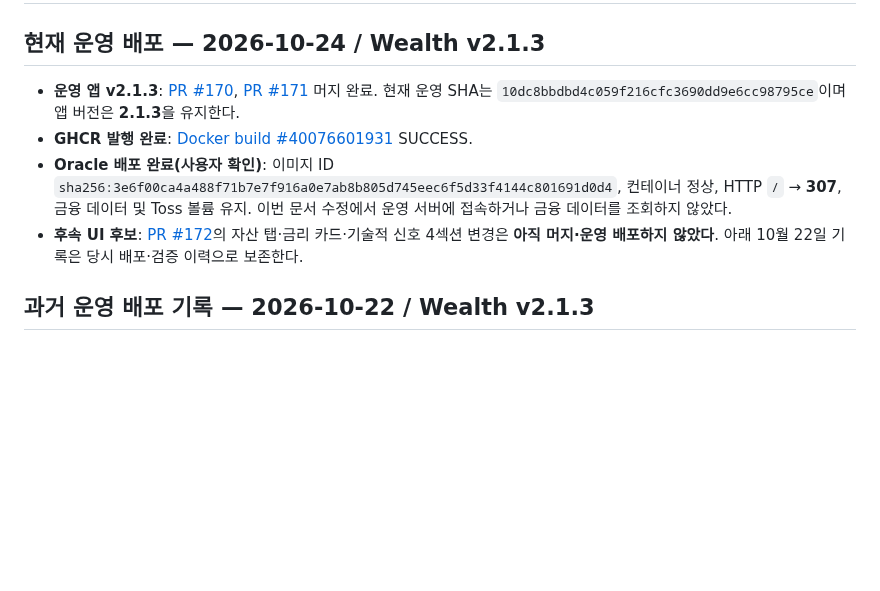
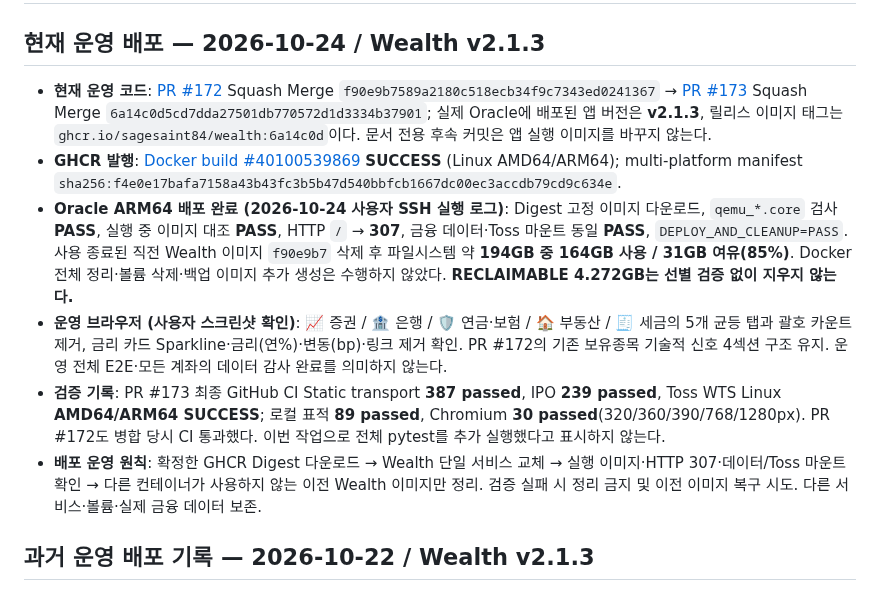
Before and after one commit to sagesaint84/wealth, a Markdown page: README.md, the part around the change. Rendered like a GitHub page; blank space fills up the shorter version.

Commit message:
docs: correct current v2.1.3 Oracle release after PR #173

```diff
--- a/README.md
+++ b/README.md
@@ -2,10 +2,12 @@
 
 ## 현재 운영 배포 — 2026-10-24 / Wealth v2.1.3
 
-- **운영 앱 v2.1.3**: [PR #170](https://github.com/sagesaint84/wealth/pull/170), [PR #171](https://github.com/sagesaint84/wealth/pull/171) 머지 완료. 현재 운영 SHA는 `10dc8bbdbd4c059f216cfc3690dd9e6cc98795ce`이며 앱 버전은 **2.1.3**을 유지한다.
-- **GHCR 발행 완료**: [Docker build #40076601931](https://github.com/sagesaint84/wealth/actions/runs/40076601931) SUCCESS.
-- **Oracle 배포 완료(사용자 확인)**: 이미지 ID `sha256:3e6f00ca4a488f71b7e7f916a0e7ab8b805d745eec6f5d33f4144c801691d0d4`, 컨테이너 정상, HTTP `/` → **307**, 금융 데이터 및 Toss 볼륨 유지. 이번 문서 수정에서 운영 서버에 접속하거나 금융 데이터를 조회하지 않았다.
-- **후속 UI 후보**: [PR #172](https://github.com/sagesaint84/wealth/pull/172)의 자산 탭·금리 카드·기술적 신호 4섹션 변경은 **아직 머지·운영 배포하지 않았다**. 아래 10월 22일 기록은 당시 배포·검증 이력으로 보존한다.
+- **현재 운영 코드**: [PR #172](https://github.com/sagesaint84/wealth/pull/172) Squash Merge `f90e9b7589a2180c518ecb34f9c7343ed0241367` → [PR #173](https://github.com/sagesaint84/wealth/pull/173) Squash Merge `6a14c0d5cd7dda27501db770572d1d3334b37901`; 실제 Oracle에 배포된 앱 버전은 **v2.1.3**, 릴리스 이미지 태그는 `ghcr.io/sagesaint84/wealth:6a14c0d`이다. 문서 전용 후속 커밋은 앱 실행 이미지를 바꾸지 않는다.
+- **GHCR 발행**: [Docker build #40100539869](https://github.com/sagesaint84/wealth/actions/runs/40100539869) **SUCCESS** (Linux AMD64/ARM64); multi-platform manifest `sha256:f4e0e17bafa7158a43b43fc3b5b47d540bbfcb1667dc00ec3accdb79cd9c634e`.
+- **Oracle ARM64 배포 완료 (2026-10-24 사용자 SSH 실행 로그)**: Digest 고정 이미지 다운로드, `qemu_*.core` 검사 **PASS**, 실행 중 이미지 대조 **PASS**, HTTP `/` → **307**, 금융 데이터·Toss 마운트 동일 **PASS**, `DEPLOY_AND_CLEANUP=PASS`. 사용 종료된 직전 Wealth 이미지 `f90e9b7` 삭제 후 파일시스템 약 **194GB 중 164GB 사용 / 31GB 여유(85%)**. Docker 전체 정리·볼륨 삭제·백업 이미지 추가 생성은 수행하지 않았다. **RECLAIMABLE 4.272GB는 선별 검증 없이 지우지 않는다.**
+- **운영 브라우저 (사용자 스크린샷 확인)**: 📈 증권 / 🏦 은행 / 🛡️ 연금·보험 / 🏠 부동산 / 🧾 세금의 5개 균등 탭과 괄호 카운트 제거, 금리 카드 Sparkline·금리(연%)·변동(bp)·링크 제거 확인. PR #172의 기존 보유종목 기술적 신호 4섹션 구조 유지. 운영 전체 E2E·모든 계좌의 데이터 감사 완료를 의미하지 않는다.
+- **검증 기록**: PR #173 최종 GitHub CI Static transport **387 passed**, IPO **239 passed**, Toss WTS Linux **AMD64/ARM64 SUCCESS**; 로컬 표적 **89 passed**, Chromium **30 passed**(320/360/390/768/1280px). PR #172도 병합 당시 CI 통과했다. 이번 작업으로 전체 pytest를 추가 실행했다고 표시하지 않는다.
+- **배포 운영 원칙**: 확정한 GHCR Digest 다운로드 → Wealth 단일 서비스 교체 → 실행 이미지·HTTP 307·데이터/Toss 마운트 확인 → 다른 컨테이너가 사용하지 않는 이전 Wealth 이미지만 정리. 검증 실패 시 정리 금지 및 이전 이미지 복구 시도. 다른 서비스·볼륨·실제 금융 데이터 보존.
 
 ## 과거 운영 배포 기록 — 2026-10-22 / Wealth v2.1.3
 
```
